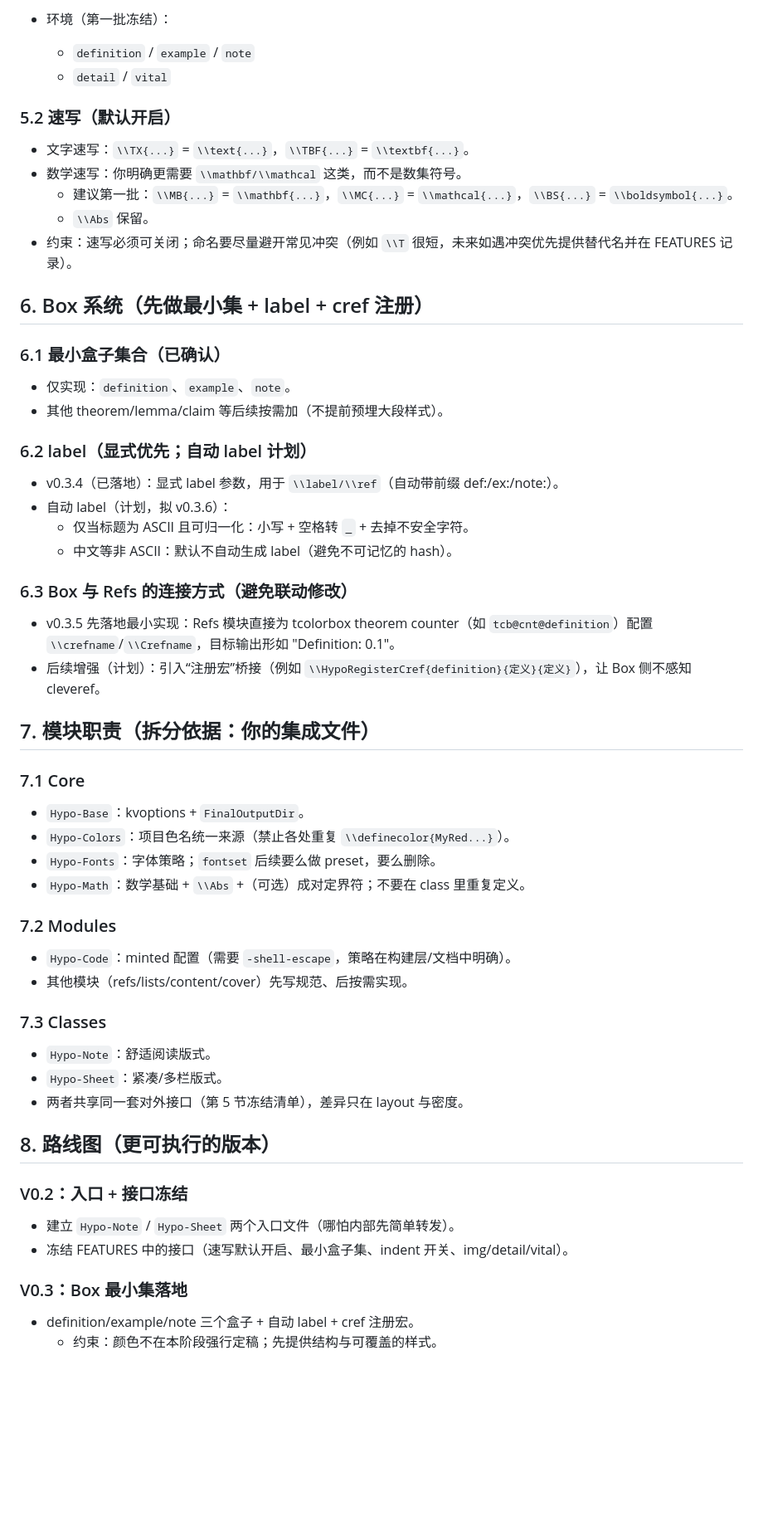
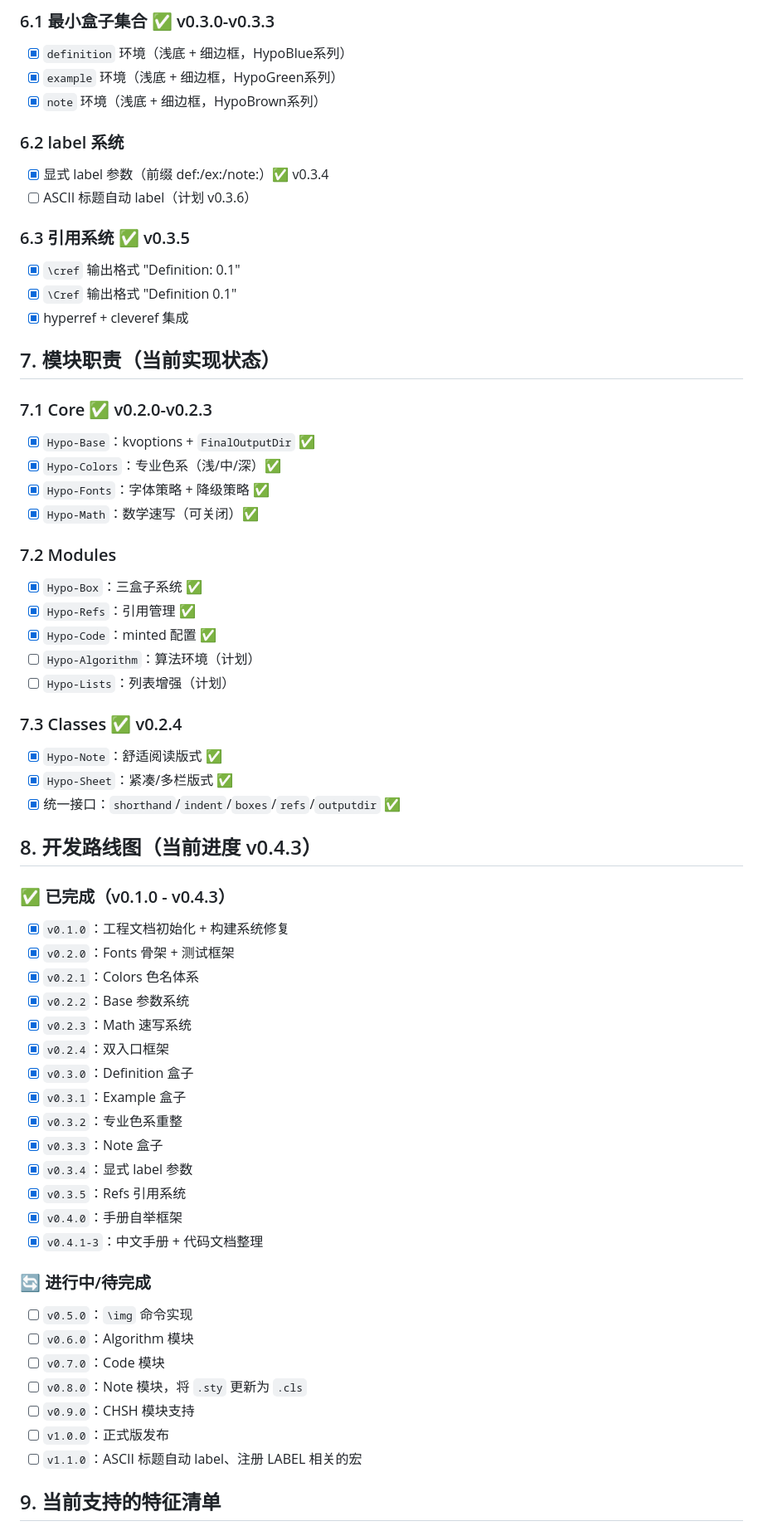
Before and after one commit to HypoxanthineOvO/Hypoxanthine-LaTeX, a Markdown page: DEVELOPMENT_PLAN.md, the part around one of its changes. Shown at 83% size. Rendered like a GitHub page; blank space fills up the shorter version.

```diff
--- a/DEVELOPMENT_PLAN.md
+++ b/DEVELOPMENT_PLAN.md
@@ -79,62 +73,64 @@ Hypoxanthine-LaTeX/
 
-- 环境（第一批冻结）：
-  - `definition` / `example` / `note`
-  - `detail` / `vital`
+### 6.1 最小盒子集合 ✅ v0.3.0-v0.3.3
+- [x] `definition` 环境（浅底 + 细边框，HypoBlue系列）
+- [x] `example` 环境（浅底 + 细边框，HypoGreen系列）
+- [x] `note` 环境（浅底 + 细边框，HypoBrown系列）
 
-### 5.2 速写（默认开启）
+### 6.2 label 系统
+- [x] 显式 label 参数（前缀 def:/ex:/note:）✅ v0.3.4
+- [ ] ASCII 标题自动 label（计划 v0.3.6）
 
-- 文字速写：`\\TX{...}` = `\\text{...}`，`\\TBF{...}` = `\\textbf{...}`。
-- 数学速写：你明确更需要 `\\mathbf/\\mathcal` 这类，而不是数集符号。
-  - 建议第一批：`\\MB{...}` = `\\mathbf{...}`，`\\MC{...}` = `\\mathcal{...}`，`\\BS{...}` = `\\boldsymbol{...}`。
-  - `\\Abs` 保留。
-- 约束：速写必须可关闭；命名要尽量避开常见冲突（例如 `\\T` 很短，未来如遇冲突优先提供替代名并在 FEATURES 记录）。
+### 6.3 引用系统 ✅ v0.3.5
+- [x] `\cref` 输出格式 "Definition: 0.1"
+- [x] `\Cref` 输出格式 "Definition 0.1"
+- [x] hyperref + cleveref 集成
 
+## 7. 模块职责（当前实现状态）
 
-## 6. Box 系统（先做最小集 + label + cref 注册）
-
-### 6.1 最小盒子集合（已确认）
-
-- 仅实现：`definition`、`example`、`note`。
-- 其他 theorem/lemma/claim 等后续按需加（不提前预埋大段样式）。
-
-### 6.2 label（显式优先；自动 label 计划）
-
-- v0.3.4（已落地）：显式 label 参数，用于 `\\label/\\ref`（自动带前缀 def:/ex:/note:）。
-- 自动 label（计划，拟 v0.3.6）：
-  - 仅当标题为 ASCII 且可归一化：小写 + 空格转 `_` + 去掉不安全字符。
-  - 中文等非 ASCII：默认不自动生成 label（避免不可记忆的 hash）。
-
-### 6.3 Box 与 Refs 的连接方式（避免联动修改）
-
-- v0.3.5 先落地最小实现：Refs 模块直接为 tcolorbox theorem counter（如 `tcb@cnt@definition`）配置 `\\crefname`/`\\Crefname`，目标输出形如 "Definition: 0.1"。
-- 后续增强（计划）：引入“注册宏”桥接（例如 `\\HypoRegisterCref{definition}{定义}{定义}`），让 Box 侧不感知 cleveref。
-
-
-## 7. 模块职责（拆分依据：你的集成文件）
-
-### 7.1 Core
-- `Hypo-Base`：kvoptions + `FinalOutputDir`。
-- `Hypo-Colors`：项目色名统一来源（禁止各处重复 `\\definecolor{MyRed...}`）。
-- `Hypo-Fonts`：字体策略；`fontset` 后续要么做 preset，要么删除。
-- `Hypo-Math`：数学基础 + `\\Abs` +（可选）成对定界符；不要在 class 里重复定义。
+### 7.1 Core ✅ v0.2.0-v0.2.3
+- [x] `Hypo-Base`：kvoptions + `FinalOutputDir` ✅
+- [x] `Hypo-Colors`：专业色系（浅/中/深）✅
+- [x] `Hypo-Fonts`：字体策略 + 降级策略 ✅
+- [x] `Hypo-Math`：数学速写（可关闭）✅
 
 ### 7.2 Modules
-- `Hypo-Code`：minted 配置（需要 `-shell-escape`，策略在构建层/文档中明确）。
-- 其他模块（refs/lists/content/cover）先写规范、后按需实现。
+- [x] `Hypo-Box`：三盒子系统 ✅
+- [x] `Hypo-Refs`：引用管理 ✅
+- [x] `Hypo-Code`：minted 配置 ✅
+- [ ] `Hypo-Algorithm`：算法环境（计划）
+- [ ] `Hypo-Lists`：列表增强（计划）
 
-### 7.3 Classes
-- `Hypo-Note`：舒适阅读版式。
-- `Hypo-Sheet`：紧凑/多栏版式。
-- 两者共享同一套对外接口（第 5 节冻结清单），差异只在 layout 与密度。
+### 7.3 Classes ✅ v0.2.4
+- [x] `Hypo-Note`：舒适阅读版式 ✅
+- [x] `Hypo-Sheet`：紧凑/多栏版式 ✅
+- [x] 统一接口：`shorthand`/`indent`/`boxes`/`refs`/`outputdir` ✅
 
+## 8. 开发路线图（当前进度 v0.4.3）
 
-## 8. 路线图（更可执行的版本）
+### ✅ 已完成（v0.1.0 - v0.4.3）
+- [x] `v0.1.0`：工程文档初始化 + 构建系统修复
+- [x] `v0.2.0`：Fonts 骨架 + 测试框架
+- [x] `v0.2.1`：Colors 色名体系
+- [x] `v0.2.2`：Base 参数系统
+- [x] `v0.2.3`：Math 速写系统
+- [x] `v0.2.4`：双入口框架
+- [x] `v0.3.0`：Definition 盒子
+- [x] `v0.3.1`：Example 盒子
+- [x] `v0.3.2`：专业色系重整
+- [x] `v0.3.3`：Note 盒子
+- [x] `v0.3.4`：显式 label 参数
+- [x] `v0.3.5`：Refs 引用系统
+- [x] `v0.4.0`：手册自举框架
+- [x] `v0.4.1-3`：中文手册 + 代码文档整理
 
-### V0.2：入口 + 接口冻结
-- 建立 `Hypo-Note` / `Hypo-Sheet` 两个入口文件（哪怕内部先简单转发）。
-- 冻结 FEATURES 中的接口（速写默认开启、最小盒子集、indent 开关、img/detail/vital）。
+### 🔄 进行中/待完成
+- [ ] `v0.5.0`：`\img` 命令实现
+- [ ] `v0.6.0`：Algorithm 模块
+- [ ] `v0.7.0`：Code 模块
+- [ ] `v0.8.0`：Note 模块，将 `.sty` 更新为 `.cls`
+- [ ] `v0.9.0`：CHSH 模块支持
+- [ ] `v1.0.0`：正式版发布
+- [ ] `v1.1.0`：ASCII 标题自动 label、注册 LABEL 相关的宏
 
-### V0.3：Box 最小集落地
-- definition/example/note 三个盒子 + 自动 label + cref 注册宏。
-  - 约束：颜色不在本阶段强行定稿；先提供结构与可覆盖的样式。
+## 9. 当前支持的特征清单
 
```
Also changed, not shown: other parts of DEVELOPMENT_PLAN.md (+77 -140 lines), CHANGELOG.md (+5 -0 lines), PROMPT.md (deleted, +0 -43 lines).
